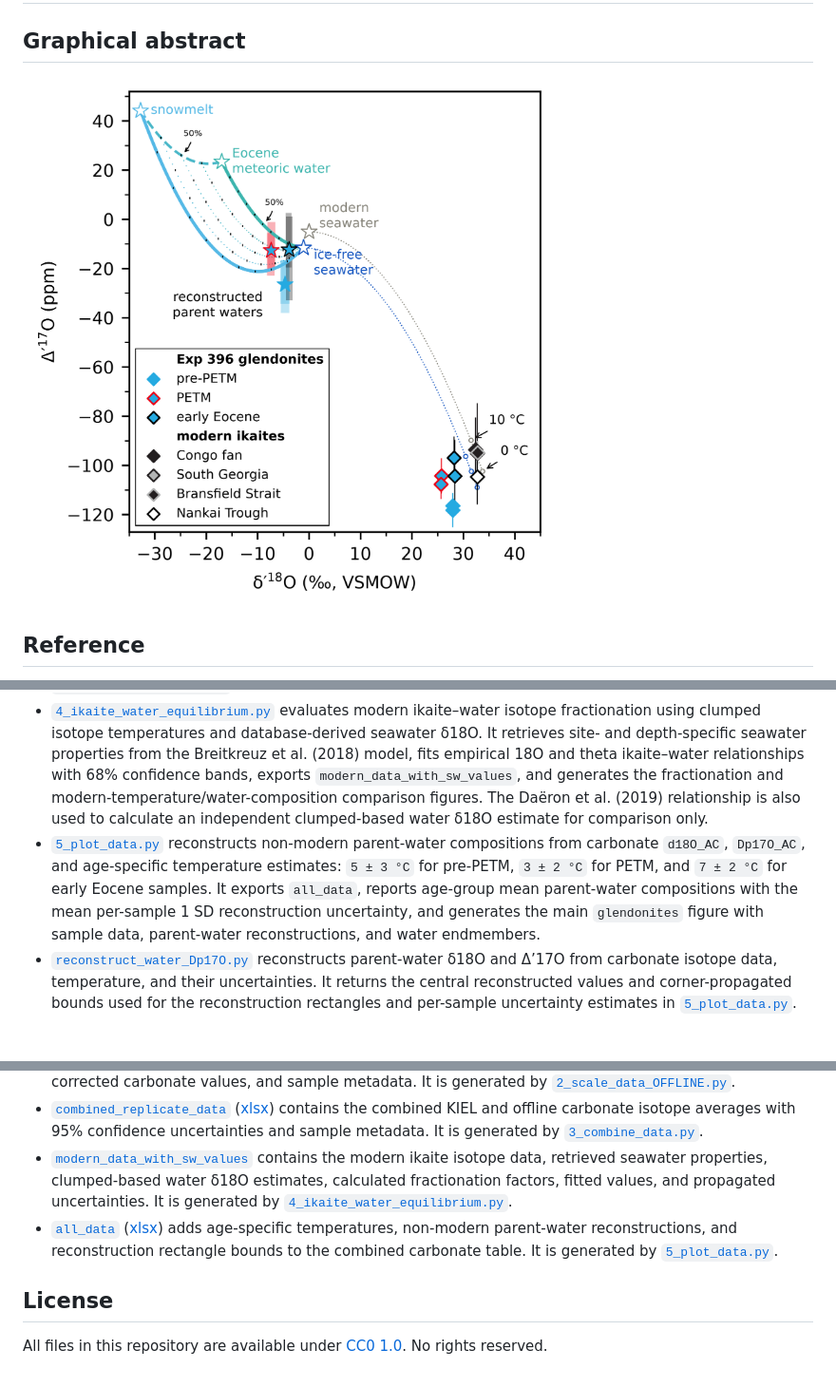
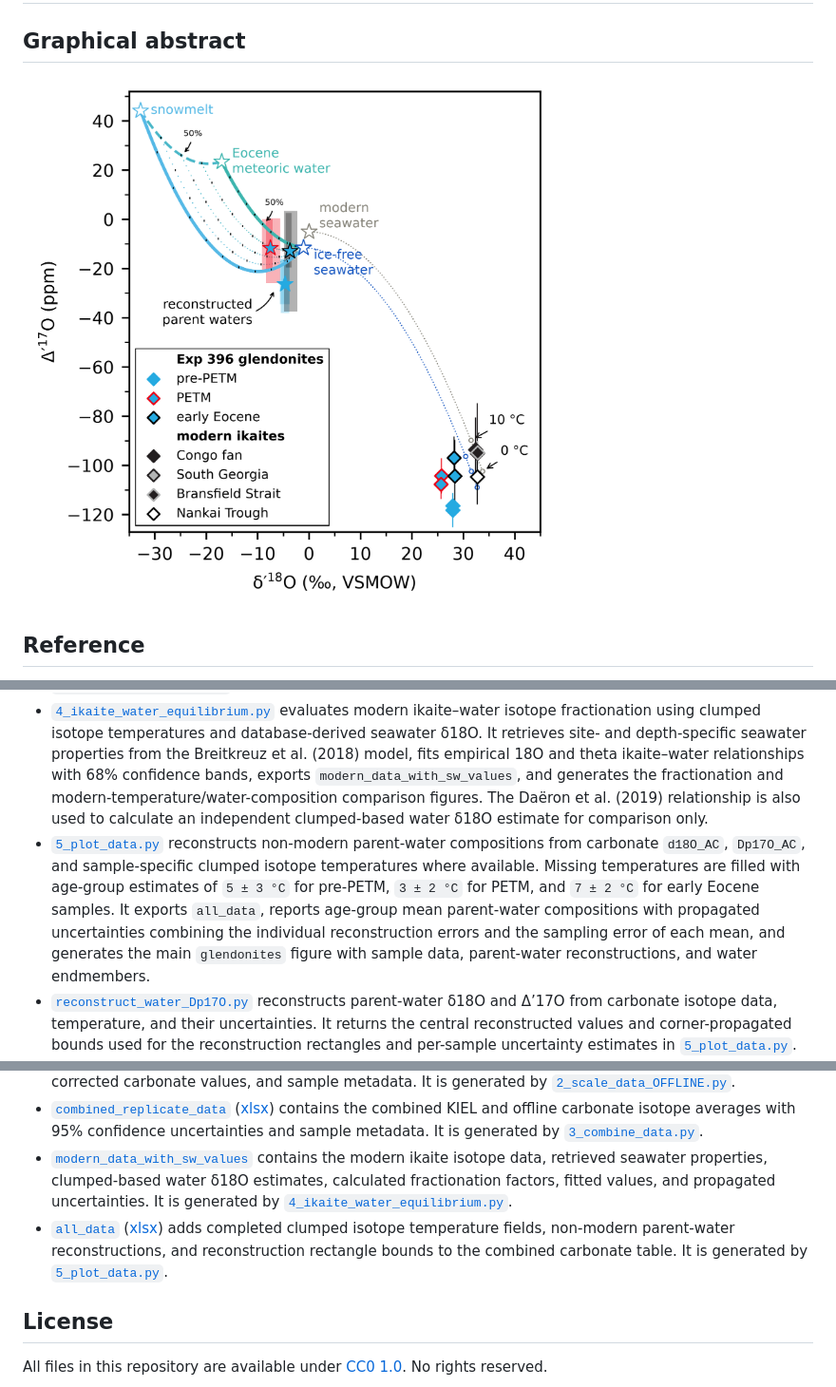
Before and after one commit to davidbajnai/paleogene-glendonites, a Markdown page: README.md, 3 parts joined by grey strips. Shown at 95% size. GitHub-like rendering; pictures changed too: figures/png/glendonites.png; blank space fills up the shorter version.

```diff
--- a/README.md
+++ b/README.md
@@ -14,7 +14,7 @@ Vickers, M. L., Bajnai, D., Bernasconi, S. M., Fiebig, J., Longman, J., Anjana G
 - [`2_scale_data_OFFLINE.py`](codes/2_scale_data_OFFLINE.py) scales offline replicate measurements against the light and heavy in-house reference gases. It exports the scaled offline replicate table and the offline sample-average table, and it generates the offline replicate diagnostic figures including the `pCO2Mismatch` panel.
 - [`3_combine_data.py`](codes/3_combine_data.py) combines the scaled KIEL and offline replicate tables, removes `MLVGL75`, applies carbonate acid fractionation corrections, and averages the combined carbonate data. It exports `combined_replicate_data` and generates the combined replicate comparison figure.
 - [`4_ikaite_water_equilibrium.py`](codes/4_ikaite_water_equilibrium.py) evaluates modern ikaite–water isotope fractionation using clumped isotope temperatures and database-derived seawater δ18O. It retrieves site- and depth-specific seawater properties from the Breitkreuz et al. (2018) model, fits empirical 18O and theta ikaite–water relationships with 68% confidence bands, exports `modern_data_with_sw_values`, and generates the fractionation and modern-temperature/water-composition comparison figures. The Daëron et al. (2019) relationship is also used to calculate an independent clumped-based water δ18O estimate for comparison only.
-- [`5_plot_data.py`](codes/5_plot_data.py) reconstructs non-modern parent-water compositions from carbonate `d18O_AC`, `Dp17O_AC`, and age-specific temperature estimates: `5 ± 3 °C` for pre-PETM, `3 ± 2 °C` for PETM, and `7 ± 2 °C` for early Eocene samples. It exports `all_data`, reports age-group mean parent-water compositions with the mean per-sample 1 SD reconstruction uncertainty, and generates the main `glendonites` figure with sample data, parent-water reconstructions, and water endmembers.
+- [`5_plot_data.py`](codes/5_plot_data.py) reconstructs non-modern parent-water compositions from carbonate `d18O_AC`, `Dp17O_AC`, and sample-specific clumped isotope temperatures where available. Missing temperatures are filled with age-group estimates of `5 ± 3 °C` for pre-PETM, `3 ± 2 °C` for PETM, and `7 ± 2 °C` for early Eocene samples. It exports `all_data`, reports age-group mean parent-water compositions with propagated uncertainties combining the individual reconstruction errors and the sampling error of each mean, and generates the main `glendonites` figure with sample data, parent-water reconstructions, and water endmembers.
 - [`reconstruct_water_Dp17O.py`](codes/reconstruct_water_Dp17O.py) reconstructs parent-water δ18O and Δ’17O from carbonate isotope data, temperature, and their uncertainties. It returns the central reconstructed values and corner-propagated bounds used for the reconstruction rectangles and per-sample uncertainty estimates in [`5_plot_data.py`](codes/5_plot_data.py).
 - [`waters.py`](codes/waters.py) loads literature and modern water isotope datasets and calculates water endmembers used in the main plot. It can also generate the standalone water-data summary figure.
 - [`dual_clumped_plot.py`](codes/dual_clumped_plot.py) plots the dual clumped isotope data from `dual_clumped_data.csv` and generates the `dual_clumped_plot` figure.
@@ -34,7 +34,7 @@ Vickers, M. L., Bajnai, D., Bernasconi, S. M., Fiebig, J., Longman, J., Anjana G
 - [`replicate_data_OFFLINE_averaged`](export_tables/csv/replicate_data_OFFLINE_averaged.csv) ([xlsx](export_tables/xlsx/replicate_data_OFFLINE_averaged.xlsx)) contains sample-level offline averages, uncertainties, acid-corrected carbonate values, and sample metadata. It is generated by [`2_scale_data_OFFLINE.py`](codes/2_scale_data_OFFLINE.py).
 - [`combined_replicate_data`](export_tables/csv/combined_replicate_data.csv) ([xlsx](export_tables/xlsx/combined_replicate_data.xlsx)) contains the combined KIEL and offline carbonate isotope averages with 95% confidence uncertainties and sample metadata. It is generated by [`3_combine_data.py`](codes/3_combine_data.py).
 - [`modern_data_with_sw_values`](export_tables/csv/modern_data_with_sw_values.csv) contains the modern ikaite isotope data, retrieved seawater properties, clumped-based water δ18O estimates, calculated fractionation factors, fitted values, and propagated uncertainties. It is generated by [`4_ikaite_water_equilibrium.py`](codes/4_ikaite_water_equilibrium.py).
-- [`all_data`](export_tables/csv/all_data.csv) ([xlsx](export_tables/xlsx/all_data.xlsx)) adds age-specific temperatures, non-modern parent-water reconstructions, and reconstruction rectangle bounds to the combined carbonate table. It is generated by [`5_plot_data.py`](codes/5_plot_data.py).
+- [`all_data`](export_tables/csv/all_data.csv) ([xlsx](export_tables/xlsx/all_data.xlsx)) adds completed clumped isotope temperature fields, non-modern parent-water reconstructions, and reconstruction rectangle bounds to the combined carbonate table. It is generated by [`5_plot_data.py`](codes/5_plot_data.py).
 
 ## License
 All files in this repository are available under [CC0 1.0](LICENSE). No rights reserved.
```
Also changed, not shown: 8 other files.
